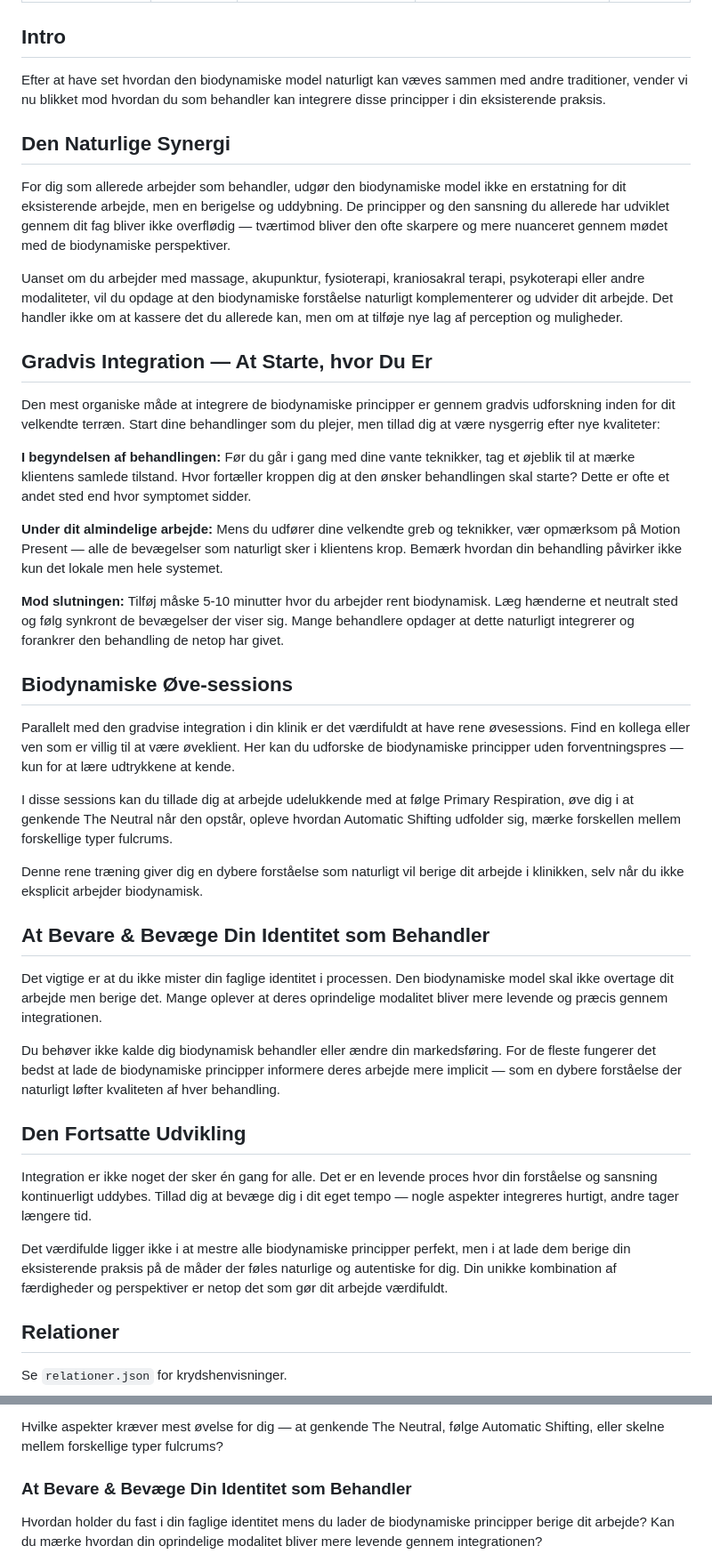
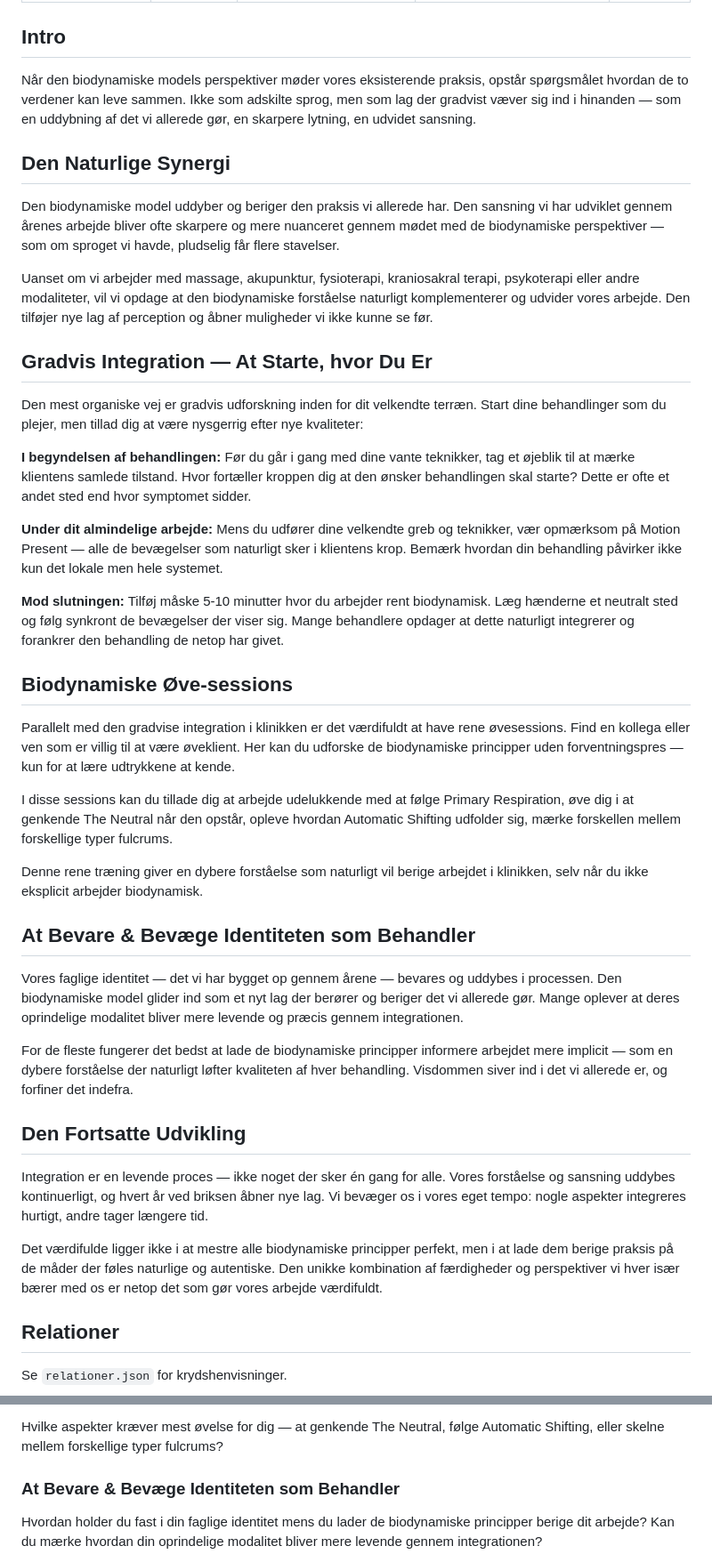
Before and after one commit to nklasfff/biodynamisk-app, a Markdown page: content/integration-i-din-praksis.md, 2 parts joined by grey strips. Shown at 89% size. GitHub-like rendering.

Commit message:
Integration i Praksis: omskriv hovedtekst — vi/du-balance, drop defensive 'ikke'-formuleringer, mere lyrisk tone der matcher Inspiration-temaets nabopaper

```diff
--- a/content/integration-i-din-praksis.md
+++ b/content/integration-i-din-praksis.md
@@ -8,17 +8,17 @@ hero: "enkelt-kugle"
 
 ## Intro
 
-Efter at have set hvordan den biodynamiske model naturligt kan væves sammen med andre traditioner, vender vi nu blikket mod hvordan du som behandler kan integrere disse principper i din eksisterende praksis.
+Når den biodynamiske models perspektiver møder vores eksisterende praksis, opstår spørgsmålet hvordan de to verdener kan leve sammen. Ikke som adskilte sprog, men som lag der gradvist væver sig ind i hinanden — som en uddybning af det vi allerede gør, en skarpere lytning, en udvidet sansning.
 
 ## Den Naturlige Synergi
 
-For dig som allerede arbejder som behandler, udgør den biodynamiske model ikke en erstatning for dit eksisterende arbejde, men en berigelse og uddybning. De principper og den sansning du allerede har udviklet gennem dit fag bliver ikke overflødig — tværtimod bliver den ofte skarpere og mere nuanceret gennem mødet med de biodynamiske perspektiver.
+Den biodynamiske model uddyber og beriger den praksis vi allerede har. Den sansning vi har udviklet gennem årenes arbejde bliver ofte skarpere og mere nuanceret gennem mødet med de biodynamiske perspektiver — som om sproget vi havde, pludselig får flere stavelser.
 
-Uanset om du arbejder med massage, akupunktur, fysioterapi, kraniosakral terapi, psykoterapi eller andre modaliteter, vil du opdage at den biodynamiske forståelse naturligt komplementerer og udvider dit arbejde. Det handler ikke om at kassere det du allerede kan, men om at tilføje nye lag af perception og muligheder.
+Uanset om vi arbejder med massage, akupunktur, fysioterapi, kraniosakral terapi, psykoterapi eller andre modaliteter, vil vi opdage at den biodynamiske forståelse naturligt komplementerer og udvider vores arbejde. Den tilføjer nye lag af perception og åbner muligheder vi ikke kunne se før.
 
 ## Gradvis Integration — At Starte, hvor Du Er
 
-Den mest organiske måde at integrere de biodynamiske principper er gennem gradvis udforskning inden for dit velkendte terræn. Start dine behandlinger som du plejer, men tillad dig at være nysgerrig efter nye kvaliteter:
+Den mest organiske vej er gradvis udforskning inden for dit velkendte terræn. Start dine behandlinger som du plejer, men tillad dig at være nysgerrig efter nye kvaliteter:
 
 **I begyndelsen af behandlingen:** Før du går i gang med dine vante teknikker, tag et øjeblik til at mærke klientens samlede tilstand. Hvor fortæller kroppen dig at den ønsker behandlingen skal starte? Dette er ofte et andet sted end hvor symptomet sidder.
 
@@ -28,23 +28,23 @@ Den mest organiske måde at integrere de biodynamiske principper er gennem gradv
 
 ## Biodynamiske Øve-sessions
 
-Parallelt med den gradvise integration i din klinik er det værdifuldt at have rene øvesessions. Find en kollega eller ven som er villig til at være øveklient. Her kan du udforske de biodynamiske principper uden forventningspres — kun for at lære udtrykkene at kende.
+Parallelt med den gradvise integration i klinikken er det værdifuldt at have rene øvesessions. Find en kollega eller ven som er villig til at være øveklient. Her kan du udforske de biodynamiske principper uden forventningspres — kun for at lære udtrykkene at kende.
 
 I disse sessions kan du tillade dig at arbejde udelukkende med at følge Primary Respiration, øve dig i at genkende The Neutral når den opstår, opleve hvordan Automatic Shifting udfolder sig, mærke forskellen mellem forskellige typer fulcrums.
 
-Denne rene træning giver dig en dybere forståelse som naturligt vil berige dit arbejde i klinikken, selv når du ikke eksplicit arbejder biodynamisk.
+Denne rene træning giver en dybere forståelse som naturligt vil berige arbejdet i klinikken, selv når du ikke eksplicit arbejder biodynamisk.
 
-## At Bevare & Bevæge Din Identitet som Behandler
+## At Bevare & Bevæge Identiteten som Behandler
 
-Det vigtige er at du ikke mister din faglige identitet i processen. Den biodynamiske model skal ikke overtage dit arbejde men berige det. Mange oplever at deres oprindelige modalitet bliver mere levende og præcis gennem integrationen.
+Vores faglige identitet — det vi har bygget op gennem årene — bevares og uddybes i processen. Den biodynamiske model glider ind som et nyt lag der berører og beriger det vi allerede gør. Mange oplever at deres oprindelige modalitet bliver mere levende og præcis gennem integrationen.
 
-Du behøver ikke kalde dig biodynamisk behandler eller ændre din markedsføring. For de fleste fungerer det bedst at lade de biodynamiske principper informere deres arbejde mere implicit — som en dybere forståelse der naturligt løfter kvaliteten af hver behandling.
+For de fleste fungerer det bedst at lade de biodynamiske principper informere arbejdet mere implicit — som en dybere forståelse der naturligt løfter kvaliteten af hver behandling. Visdommen siver ind i det vi allerede er, og forfiner det indefra.
 
 ## Den Fortsatte Udvikling
 
-Integration er ikke noget der sker én gang for alle. Det er en levende proces hvor din forståelse og sansning kontinuerligt uddybes. Tillad dig at bevæge dig i dit eget tempo — nogle aspekter integreres hurtigt, andre tager længere tid.
+Integration er en levende proces — ikke noget der sker én gang for alle. Vores forståelse og sansning uddybes kontinuerligt, og hvert år ved briksen åbner nye lag. Vi bevæger os i vores eget tempo: nogle aspekter integreres hurtigt, andre tager længere tid.
 
-Det værdifulde ligger ikke i at mestre alle biodynamiske principper perfekt, men i at lade dem berige din eksisterende praksis på de måder der føles naturlige og autentiske for dig. Din unikke kombination af færdigheder og perspektiver er netop det som gør dit arbejde værdifuldt.
+Det værdifulde ligger ikke i at mestre alle biodynamiske principper perfekt, men i at lade dem berige praksis på de måder der føles naturlige og autentiske. Den unikke kombination af færdigheder og perspektiver vi hver især bærer med os er netop det som gør vores arbejde værdifuldt.
 
 ## Relationer
 
@@ -76,7 +76,7 @@ Hvad opdager du når du tillader dig at arbejde udelukkende med at følge Primar
 
 Hvilke aspekter kræver mest øvelse for dig — at genkende The Neutral, følge Automatic Shifting, eller skelne mellem forskellige typer fulcrums?
 
-### At Bevare & Bevæge Din Identitet som Behandler
+### At Bevare & Bevæge Identiteten som Behandler
 
 Hvordan holder du fast i din faglige identitet mens du lader de biodynamiske principper berige dit arbejde? Kan du mærke hvordan din oprindelige modalitet bliver mere levende gennem integrationen?
 
```
